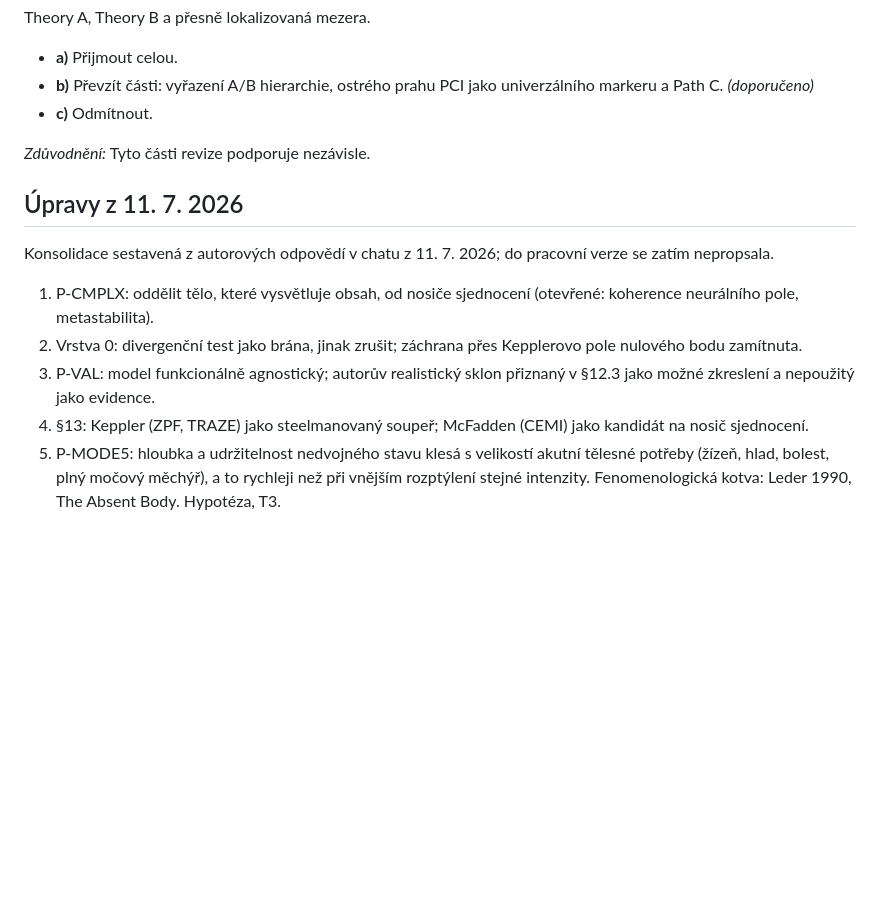
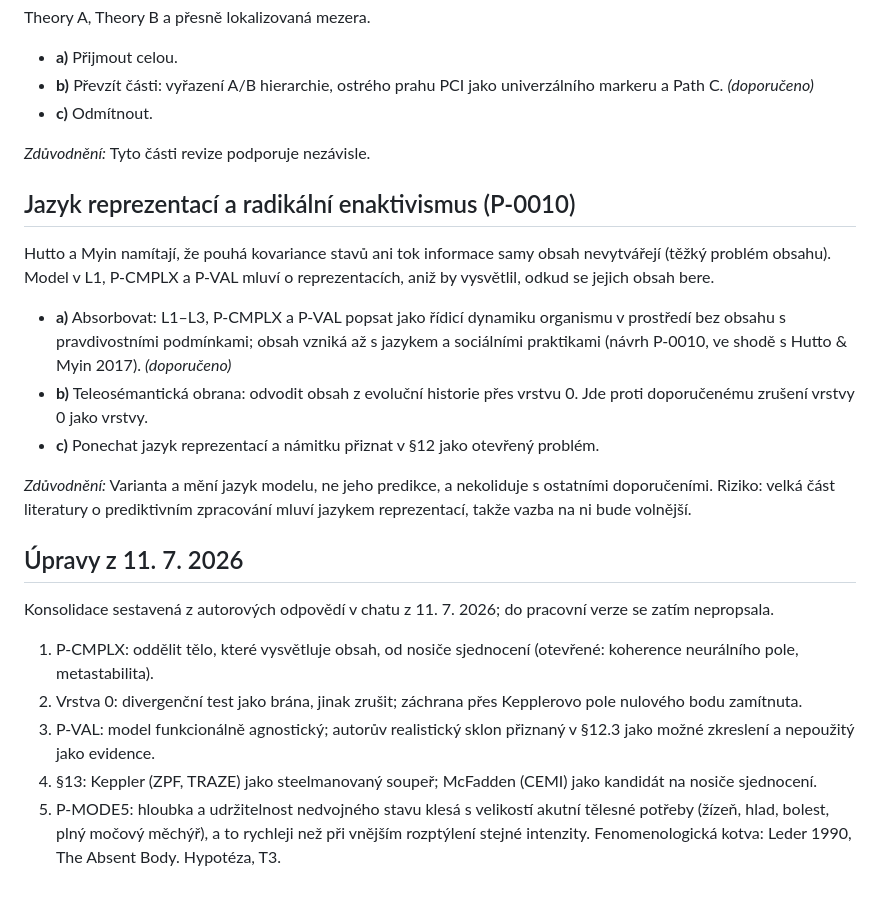
Before and after one commit to slunnnko/consciousness, a Markdown page: v3/04-rozhodnuti.md, the part around the change. Rendered like a GitHub page; blank space fills up the shorter version.

```diff
--- a/v3/04-rozhodnuti.md
+++ b/v3/04-rozhodnuti.md
@@ -64,6 +64,16 @@ Theory A, Theory B a přesně lokalizovaná mezera.
 
 *Zdůvodnění:* Tyto části revize podporuje nezávisle.
 
+## Jazyk reprezentací a radikální enaktivismus (P-0010)
+
+Hutto a Myin namítají, že pouhá kovariance stavů ani tok informace samy obsah nevytvářejí (těžký problém obsahu). Model v L1, P-CMPLX a P-VAL mluví o reprezentacích, aniž by vysvětlil, odkud se jejich obsah bere.
+
+- **a)** Absorbovat: L1–L3, P-CMPLX a P-VAL popsat jako řídicí dynamiku organismu v prostředí bez obsahu s pravdivostními podmínkami; obsah vzniká až s jazykem a sociálními praktikami (návrh P-0010, ve shodě s Hutto & Myin 2017). *(doporučeno)*
+- **b)** Teleosémantická obrana: odvodit obsah z evoluční historie přes vrstvu 0. Jde proti doporučenému zrušení vrstvy 0 jako vrstvy.
+- **c)** Ponechat jazyk reprezentací a námitku přiznat v §12 jako otevřený problém.
+
+*Zdůvodnění:* Varianta a mění jazyk modelu, ne jeho predikce, a nekoliduje s ostatními doporučeními. Riziko: velká část literatury o prediktivním zpracování mluví jazykem reprezentací, takže vazba na ni bude volnější.
+
 ## Úpravy z 11. 7. 2026
 
 Konsolidace sestavená z autorových odpovědí v chatu z 11. 7. 2026; do pracovní verze se zatím nepropsala.
@@ -71,5 +81,5 @@ Konsolidace sestavená z autorových odpovědí v chatu z 11. 7. 2026; do pracov
 1. P-CMPLX: oddělit tělo, které vysvětluje obsah, od nosiče sjednocení (otevřené: koherence neurálního pole, metastabilita).
 2. Vrstva 0: divergenční test jako brána, jinak zrušit; záchrana přes Kepplerovo pole nulového bodu zamítnuta.
 3. P-VAL: model funkcionálně agnostický; autorův realistický sklon přiznaný v §12.3 jako možné zkreslení a nepoužitý jako evidence.
-4. §13: Keppler (ZPF, TRAZE) jako steelmanovaný soupeř; McFadden (CEMI) jako kandidát na nosič sjednocení.
+4. §13: Keppler (ZPF, TRAZE) jako steelmanovaný soupeř; McFadden (CEMI) jako kandidát na nosiče sjednocení.
 5. P-MODE5: hloubka a udržitelnost nedvojného stavu klesá s velikostí akutní tělesné potřeby (žízeň, hlad, bolest, plný močový měchýř), a to rychleji než při vnějším rozptýlení stejné intenzity. Fenomenologická kotva: Leder 1990, The Absent Body. Hypotéza, T3.
```
Also changed, not shown: v3/06-kandidati-z-chatu.md (+5 -4 lines).
